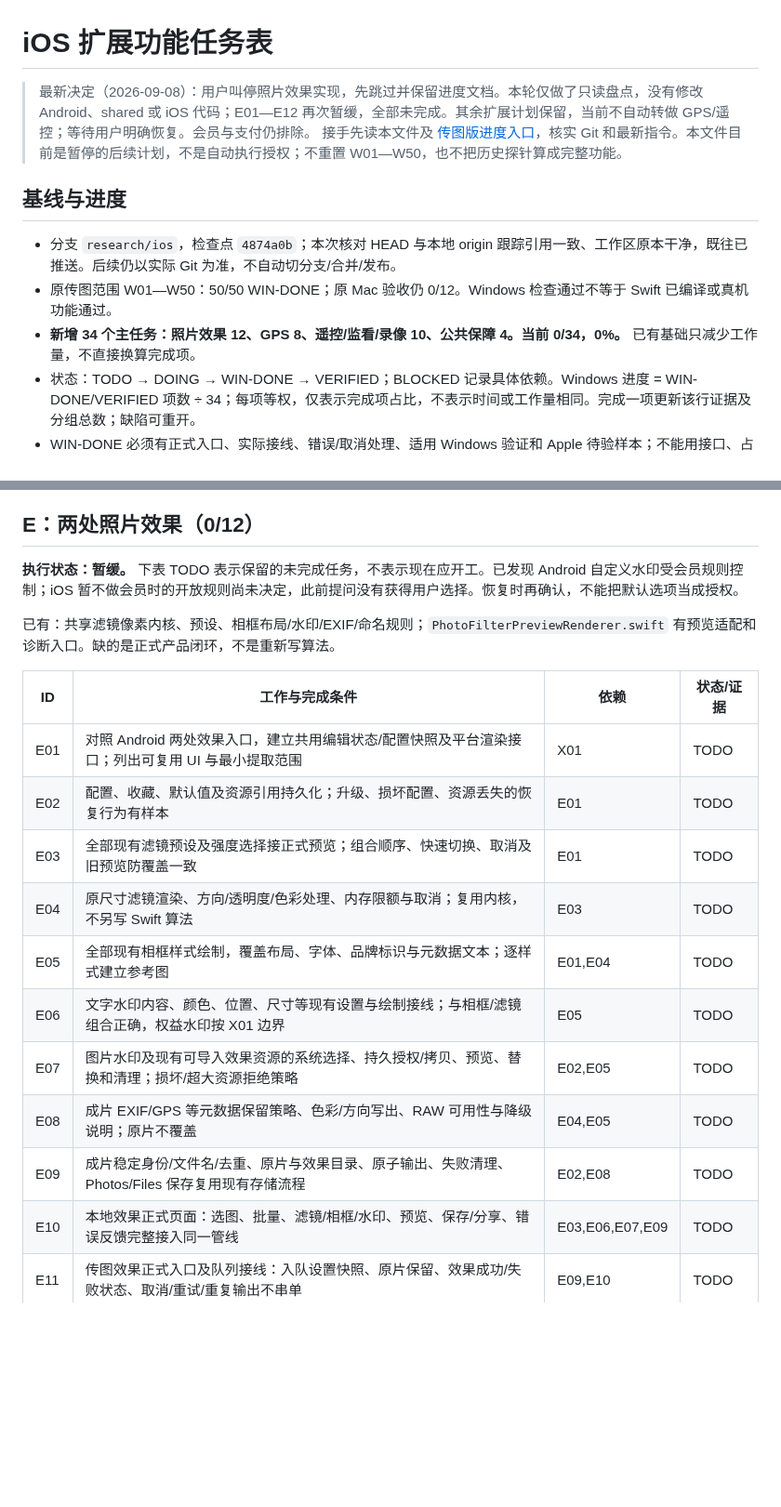
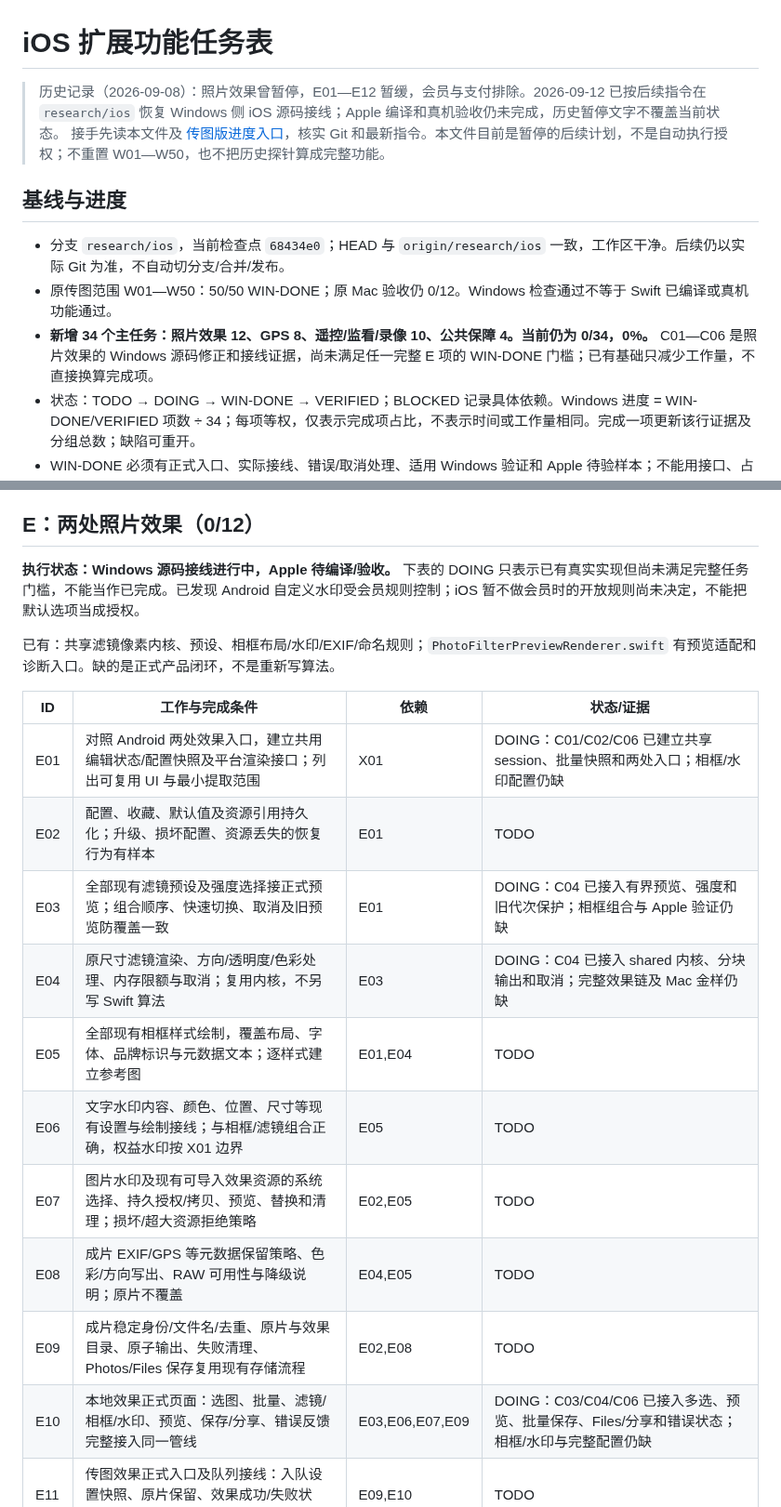
Before and after one commit to yuui226/nk_send, a Markdown page: docs/技术调研/iOS扩展功能任务表.md, 2 parts joined by grey strips. Shown at 93% size. Rendered like a GitHub page; blank space fills up the shorter version.

Commit message:
docs(ios): align extension ledger with current progress

```diff
--- a/docs/技术调研/iOS扩展功能任务表.md
+++ b/docs/技术调研/iOS扩展功能任务表.md
@@ -1,13 +1,13 @@
 # iOS 扩展功能任务表
 
-> 最新决定（2026-09-08）：用户叫停照片效果实现，先跳过并保留进度文档。本轮仅做了只读盘点，没有修改 Android、shared 或 iOS 代码；E01—E12 再次暂缓，全部未完成。其余扩展计划保留，当前不自动转做 GPS/遥控；等待用户明确恢复。会员与支付仍排除。
+> 历史记录（2026-09-08）：照片效果曾暂停，E01—E12 暂缓，会员与支付排除。2026-09-12 已按后续指令在 `research/ios` 恢复 Windows 侧 iOS 源码接线；Apple 编译和真机验收仍未完成，历史暂停文字不覆盖当前状态。
 > 接手先读本文件及 [传图版进度入口](./iOS剩余任务进度表.md)，核实 Git 和最新指令。本文件目前是暂停的后续计划，不是自动执行授权；不重置 W01—W50，也不把历史探针算成完整功能。
 
 ## 基线与进度
 
-- 分支 `research/ios`，检查点 `4874a0b`；本次核对 HEAD 与本地 origin 跟踪引用一致、工作区原本干净，既往已推送。后续仍以实际 Git 为准，不自动切分支/合并/发布。
+- 分支 `research/ios`，当前检查点 `68434e0`；HEAD 与 `origin/research/ios` 一致，工作区干净。后续仍以实际 Git 为准，不自动切分支/合并/发布。
 - 原传图范围 W01—W50：50/50 WIN-DONE；原 Mac 验收仍 0/12。Windows 检查通过不等于 Swift 已编译或真机功能通过。
-- **新增 34 个主任务：照片效果 12、GPS 8、遥控/监看/录像 10、公共保障 4。当前 0/34，0%。** 已有基础只减少工作量，不直接换算完成项。
+- **新增 34 个主任务：照片效果 12、GPS 8、遥控/监看/录像 10、公共保障 4。当前仍为 0/34，0%。** C01—C06 是照片效果的 Windows 源码修正和接线证据，尚未满足任一完整 E 项的 WIN-DONE 门槛；已有基础只减少工作量，不直接换算完成项。
 - 状态：TODO → DOING → WIN-DONE → VERIFIED；BLOCKED 记录具体依赖。Windows 进度 = WIN-DONE/VERIFIED 项数 ÷ 34；每项等权，仅表示完成项占比，不表示时间或工作量相同。完成一项更新该行证据及分组总数；缺陷可重开。
 - WIN-DONE 必须有正式入口、实际接线、错误/取消处理、适用 Windows 验证和 Apple 待验样本；不能用接口、占位页、源码搜索或未执行 XCTest 代替功能完成。VERIFIED 还需关联 Mac/真机证据。
 - 分组完成：E 0/12，G 0/8，R 0/10，X 0/4。下方六组新功能真机验收另计 0/6，不混入 Windows 百分比，也不替代原 Mac 0/12。
@@ -24,22 +24,22 @@
 
 ## E：两处照片效果（0/12）
 
-**执行状态：暂缓。** 下表 TODO 表示保留的未完成任务，不表示现在应开工。已发现 Android 自定义水印受会员规则控制；iOS 暂不做会员时的开放规则尚未决定，此前提问没有获得用户选择。恢复时再确认，不能把默认选项当成授权。
+**执行状态：Windows 源码接线进行中，Apple 待编译/验收。** 下表的 DOING 只表示已有真实实现但尚未满足完整任务门槛，不能当作已完成。已发现 Android 自定义水印受会员规则控制；iOS 暂不做会员时的开放规则尚未决定，不能把默认选项当成授权。
 
 已有：共享滤镜像素内核、预设、相框布局/水印/EXIF/命名规则；`PhotoFilterPreviewRenderer.swift` 有预览适配和诊断入口。缺的是正式产品闭环，不是重新写算法。
 
 | ID | 工作与完成条件 | 依赖 | 状态/证据 |
 |---|---|---|---|
-| E01 | 对照 Android 两处效果入口，建立共用编辑状态/配置快照及平台渲染接口；列出可复用 UI 与最小提取范围 | X01 | TODO |
+| E01 | 对照 Android 两处效果入口，建立共用编辑状态/配置快照及平台渲染接口；列出可复用 UI 与最小提取范围 | X01 | DOING：C01/C02/C06 已建立共享 session、批量快照和两处入口；相框/水印配置仍缺 |
 | E02 | 配置、收藏、默认值及资源引用持久化；升级、损坏配置、资源丢失的恢复行为有样本 | E01 | TODO |
-| E03 | 全部现有滤镜预设及强度选择接正式预览；组合顺序、快速切换、取消及旧预览防覆盖一致 | E01 | TODO |
-| E04 | 原尺寸滤镜渲染、方向/透明度/色彩处理、内存限额与取消；复用内核，不另写 Swift 算法 | E03 | TODO |
+| E03 | 全部现有滤镜预设及强度选择接正式预览；组合顺序、快速切换、取消及旧预览防覆盖一致 | E01 | DOING：C04 已接入有界预览、强度和旧代次保护；相框组合与 Apple 验证仍缺 |
+| E04 | 原尺寸滤镜渲染、方向/透明度/色彩处理、内存限额与取消；复用内核，不另写 Swift 算法 | E03 | DOING：C04 已接入 shared 内核、分块输出和取消；完整效果链及 Mac 金样仍缺 |
 | E05 | 全部现有相框样式绘制，覆盖布局、字体、品牌标识与元数据文本；逐样式建立参考图 | E01,E04 | TODO |
 | E06 | 文字水印内容、颜色、位置、尺寸等现有设置与绘制接线；与相框/滤镜组合正确，权益水印按 X01 边界 | E05 | TODO |
 | E07 | 图片水印及现有可导入效果资源的系统选择、持久授权/拷贝、预览、替换和清理；损坏/超大资源拒绝策略 | E02,E05 | TODO |
 | E08 | 成片 EXIF/GPS 等元数据保留策略、色彩/方向写出、RAW 可用性与降级说明；原片不覆盖 | E04,E05 | TODO |
 | E09 | 成片稳定身份/文件名/去重、原片与效果目录、原子输出、失败清理、Photos/Files 保存复用现有存储流程 | E02,E08 | TODO |
-| E10 | 本地效果正式页面：选图、批量、滤镜/相框/水印、预览、保存/分享、错误反馈完整接入同一管线 | E03,E06,E07,E09 | TODO |
+| E10 | 本地效果正式页面：选图、批量、滤镜/相框/水印、预览、保存/分享、错误反馈完整接入同一管线 | E03,E06,E07,E09 | DOING：C03/C04/C06 已接入多选、预览、批量保存、Files/分享和错误状态；相框/水印与完整配置仍缺 |
 | E11 | 传图效果正式入口及队列接线：入队设置快照、原片保留、效果成功/失败状态、取消/重试/重复输出不串单 | E09,E10 | TODO |
 | E12 | 两入口共用结果对照；滤镜/相框/水印组合金样、预览与成片一致性、大图/磁盘不足/中断测试及 Mac 样本 | E10,E11 | TODO |
 
```
Also changed, not shown: docs/技术调研/iOS剩余任务进度表.md (+3 -1 lines).
